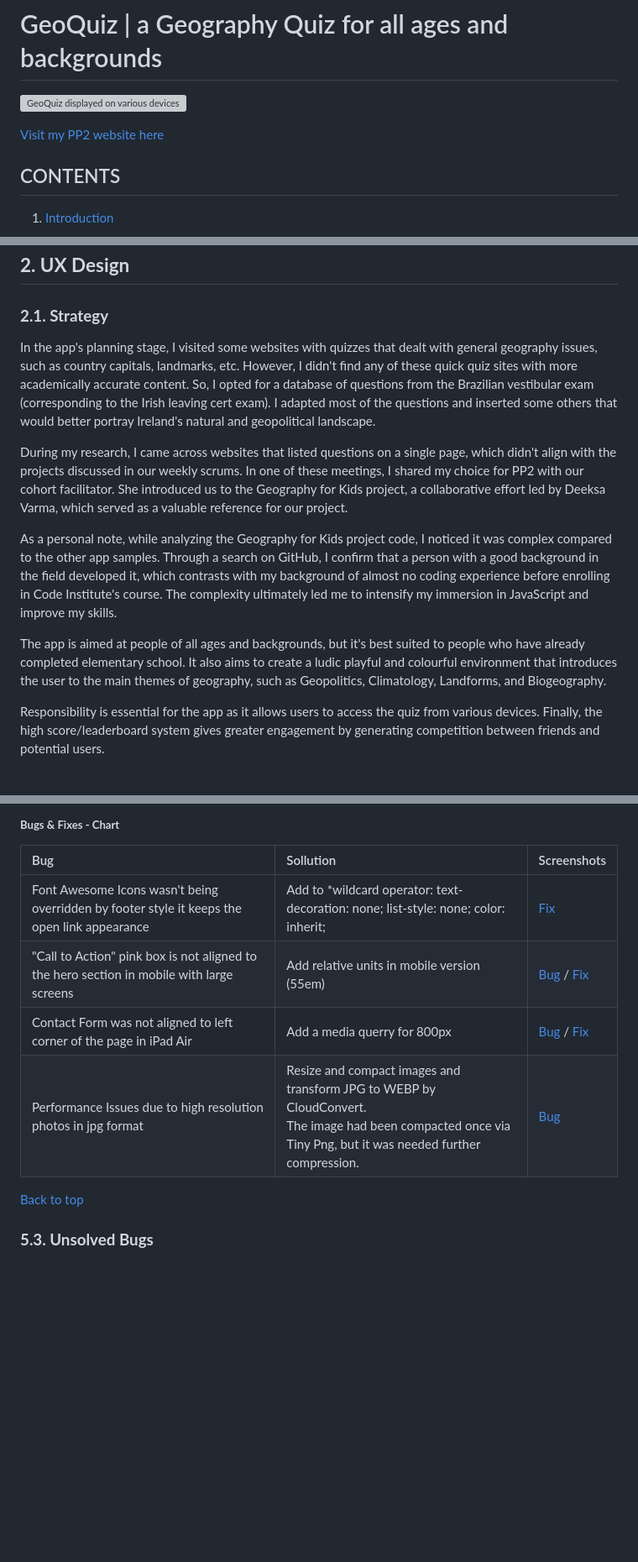
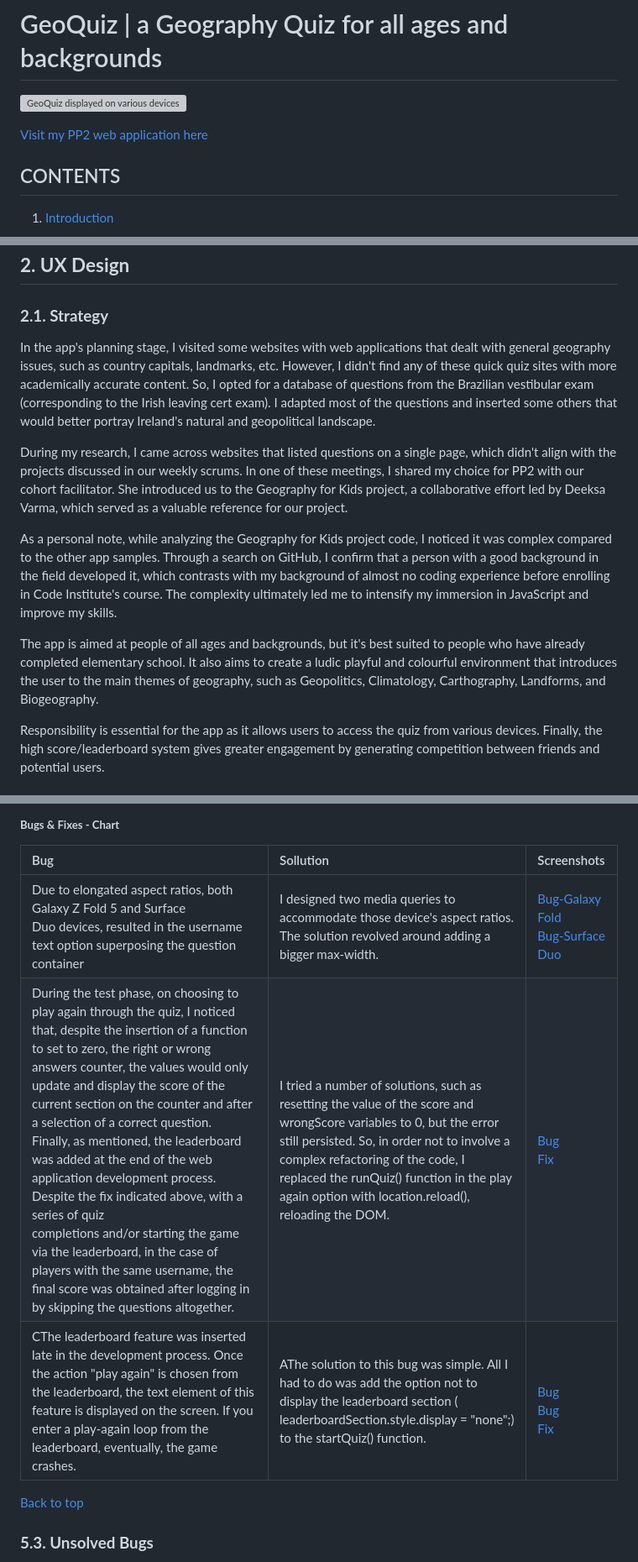
Before and after one commit to hpesciotti/GeoQuiz, a Markdown page: README.md, 3 parts joined by grey strips. Shown: that part at 84% size. Rendered like a GitHub page; blank space fills up the shorter version; grey boxes are pictures that could not be loaded.

Commit message:
docs: add item 5.2 to readme file

```diff
--- a/README.md
+++ b/README.md
@@ -2,7 +2,7 @@
 
 ![GeoQuiz displayed on various devices](docs/documentation/am-i-responsive.png)
 
-[Visit my PP2 website here](https://hpesciotti.github.io/GeoQuiz/index.html)
+[Visit my PP2 web application here](https://hpesciotti.github.io/GeoQuiz/index.html)
 
 
 ## CONTENTS
@@ -66,13 +66,13 @@ The application features a dynamic leaderboard section where users can record th
 
 ### **2.1. Strategy**
 
-In the app's planning stage, I visited some websites with quizzes that dealt with general geography issues, such as country capitals, landmarks, etc. However, I didn't find any of these quick quiz sites with more academically accurate content. So, I opted for a database of questions from the Brazilian vestibular exam (corresponding to the Irish leaving cert exam). I adapted most of the questions and inserted some others that would better portray Ireland's natural and geopolitical landscape.
+In the app's planning stage, I visited some websites with web applications that dealt with general geography issues, such as country capitals, landmarks, etc. However, I didn't find any of these quick quiz sites with more academically accurate content. So, I opted for a database of questions from the Brazilian vestibular exam (corresponding to the Irish leaving cert exam). I adapted most of the questions and inserted some others that would better portray Ireland's natural and geopolitical landscape.
 
 During my research, I came across websites that listed questions on a single page, which didn't align with the projects discussed in our weekly scrums. In one of these meetings, I shared my choice for PP2 with our cohort facilitator. She introduced us to the Geography for Kids project, a collaborative effort led by Deeksa Varma, which served as a valuable reference for our project.
 
 As a personal note, while analyzing the Geography for Kids project code, I noticed it was complex compared to the other app samples. Through a search on GitHub, I confirm that a person with a good background in the field developed it, which contrasts with my background of almost no coding experience before enrolling in Code Institute's course. The complexity ultimately led me to intensify my immersion in JavaScript and improve my skills.
 
-The app is aimed at people of all ages and backgrounds, but it's best suited to people who have already completed elementary school. It also aims to create a ludic playful and colourful environment that introduces the user to the main themes of geography, such as Geopolitics, Climatology, Landforms, and Biogeography.
+The app is aimed at people of all ages and backgrounds, but it's best suited to people who have already completed elementary school. It also aims to create a ludic playful and colourful environment that introduces the user to the main themes of geography, such as Geopolitics, Climatology, Carthography, Landforms, and Biogeography.
 
 Responsibility is essential for the app as it allows users to access the quiz from various devices. Finally, the high score/leaderboard system gives greater engagement by generating competition between friends and potential users.
 
@@ -333,10 +337,9 @@ Additionally, JSHint detected three unused variables startQuiz, callLeaderboard
 ##### **Bugs & Fixes - Chart**
 |	Bug	|	Sollution	|	Screenshots
 |	 :----	|	  :----	|	  :------------
-|	Font Awesome Icons wasn't being overridden by  footer style it keeps the open link appearance	|	Add to *wildcard operator: text-decoration: none; list-style: none; color: inherit;	|	[Fix](docs/documentation/error-1-font-awesome.png)
-|	"Call to Action" pink box is not aligned to the hero section in mobile with large screens	|	Add relative units in mobile version (55em)	|	[Bug](docs/documentation/error-2-floating-box.png) / [Fix](docs/documentation/error-2-solution.png)
-|	Contact Form was not aligned to left corner of the page in iPad Air	|	Add a media querry for 800px	|	[Bug](docs/documentation/error-3-issue-left-form.png) / [Fix](docs/documentation/error-3-solution-left-form.png)
-|	Performance Issues due to high resolution photos in jpg format	|	Resize and compact images and transform JPG to WEBP by CloudConvert. <br>The image had been compacted once via Tiny Png, but it was needed further compression.	|	[Bug](docs/documentation/error-4-heavy-images)
+|	Due to elongated aspect ratios, both Galaxy Z Fold 5 and Surface Duo devices, resulted in the username text option superposing the question container	|	I designed two media queries to accommodate those device's aspect ratios. The solution revolved around adding a bigger max-width. 	|	[Bug-Galaxy Fold](docs/documentation/bug-galaxy-fold.png)<br>[Bug-Surface Duo](docs/documentation/bug-surface-duo.png)
+|	During the test phase, on choosing to play again through the quiz, I noticed that, despite the insertion of a function to set to zero, the right or wrong answers counter, the values would only update and display the score of the current section on the counter and after a selection of a correct question.<br>Finally, as mentioned, the leaderboard was added at the end of the web application development process. Despite the fix indicated above, with a series of quiz completions and/or starting the game via the leaderboard, in the case of players with the same username, the final score was obtained after logging in by skipping the questions altogether.	|	I tried a number of solutions, such as resetting the value of the score and wrongScore variables to 0, but the error still persisted. So, in order not to involve a complex refactoring of the code, I replaced the runQuiz() function in the play again option with location.reload(), reloading the DOM.	|	[Bug](docs/documentation/bug-2.png) <br> [Fix](docs/documentation/fix-2.png)
+|	CThe leaderboard feature was inserted late in the development process. Once the action "play again" is chosen from the leaderboard, the text element of this feature is displayed on the screen. If you enter a play-again loop from the leaderboard, eventually, the game crashes.	|	AThe solution to this bug was simple. All I had to do was add the option not to display the leaderboard section ( leaderboardSection.style.display = "none";) to the startQuiz() function.	|	<br> [Bug](docs/documentation/bug-3-0.png) <br> [Bug](docs/documentation/bug-3-1.png) <br> [Fix](docs/documentation/fix-3.png)
 
 [Back to top](https://github.com/hpesciotti/GeoQuiz?tab=readme-ov-file#geoquiz--a-geography-quiz-for-all-ages-and-backgrounds)
 
```
Also changed, not shown: other parts of README.md (+10 -6 lines), docs/documentation/bug-3-0.png (added), docs/documentation/bug-3-1.png (added), docs/documentation/fix-2.png (added), docs/documentation/fix-3.png (added), 2 other files.
